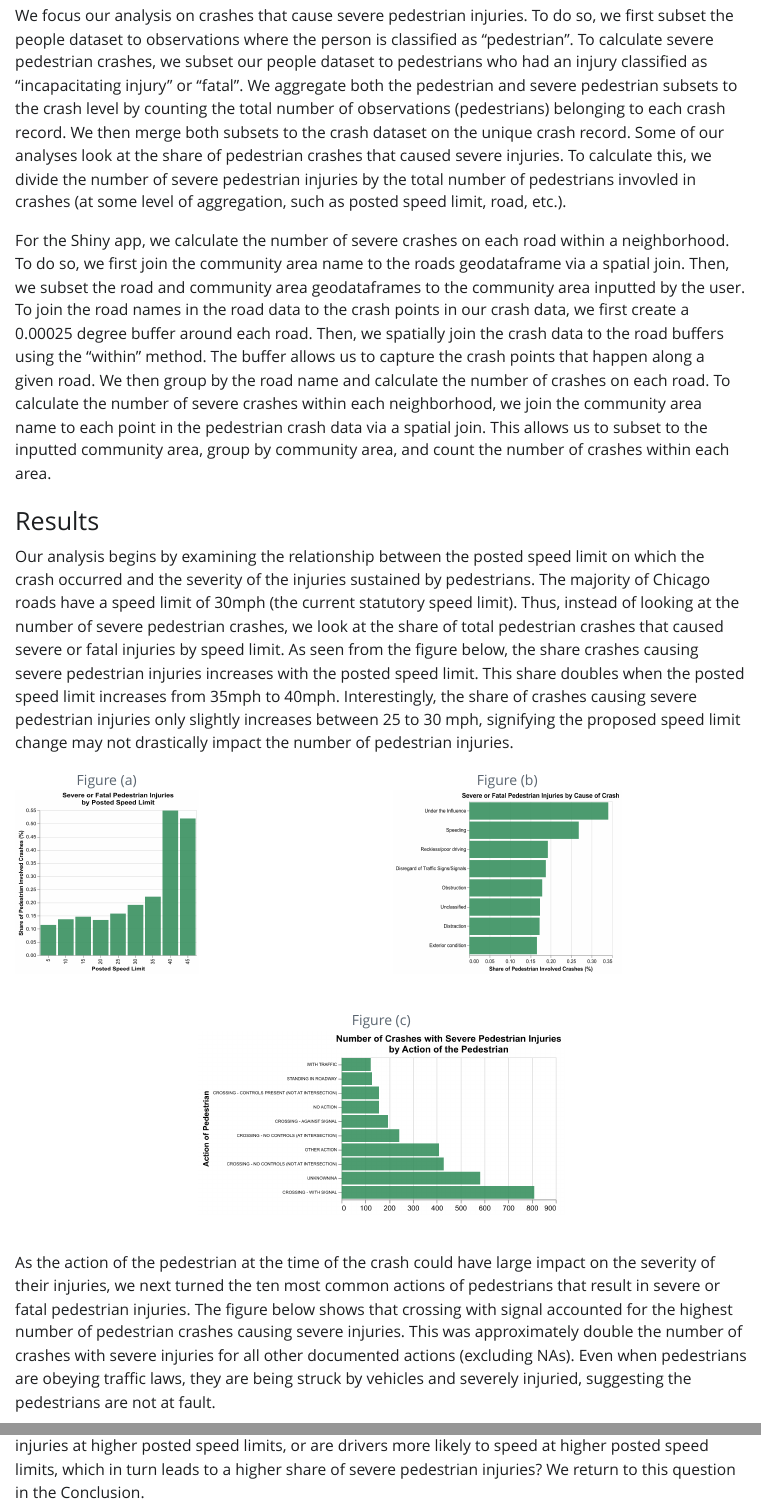
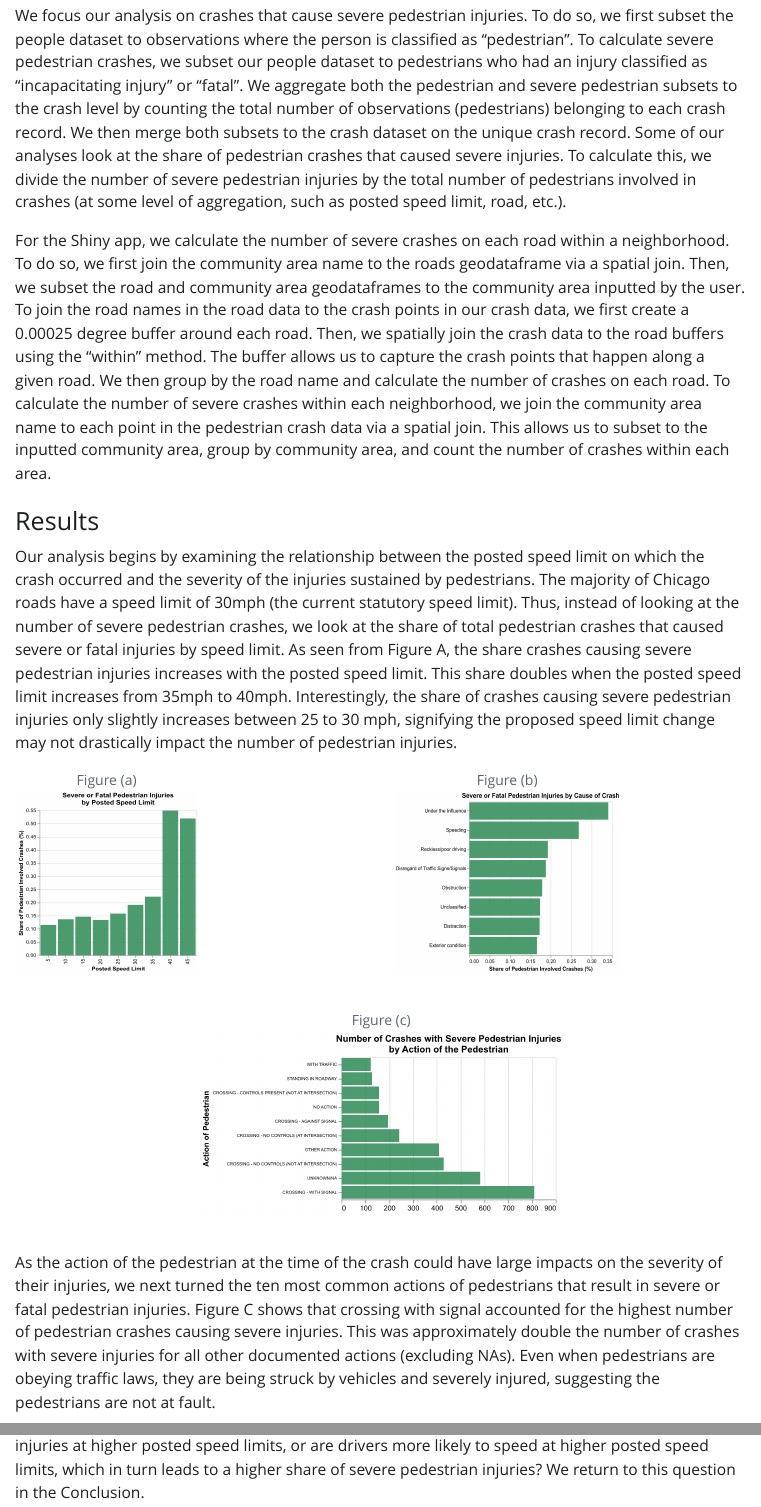
Before and after one commit to alisonfilbey/alison-and-claire-final-project, a Quarto document (writeup.qmd): the page in a window 1100 px wide, from 860 px down, and a second part further down, joined at a grey line. The pictures show the output file writeup.html that the author committed with the source, opened offline; Quarto's library style sheets are replaced by a plain one without menus.

Commit message:
Changes to writeup

```diff
--- a/writeup.qmd
+++ b/writeup.qmd
@@ -22,13 +22,13 @@ Using traffic crash report data from the city of Chicago, our project seeks to a
 ### Data and Methods
 To conduct our analyses, we use the Traffic Crashes datasets from [The Chicago Data Portal](https://data.cityofchicago.org/Transportation/Traffic-Crashes-Crashes/85ca-t3if/about_data). Specifically, we use the crashes dataset, which has information on traffic crashes from September 2017-October 2024. This dataset is at the crash record level and includes the location of the crash, the cause of the crash, and the speed limit on the road of the crash. We also use the people dataset, which contains information on the people (both within and external to the vehicle) involved in each crash and the injuries they sustained. Because it is at the person level, there are multiple observations per crash. Lastly, we use the Chicago roads and the Chicago community area shapefiles, also from the Chicago Data Portal.
 
-We focus our analysis on crashes that cause severe pedestrian injuries. To do so, we first subset the people dataset to observations where the person is classified as "pedestrian". To calculate severe pedestrian crashes, we subset our people dataset to pedestrians who had an injury classified as "incapacitating injury" or "fatal". We aggregate both the pedestrian and severe pedestrian subsets to the crash level by counting the total number of observations (pedestrians) belonging to each crash record. We then merge both subsets to the crash dataset on the unique crash record. Some of our analyses look at the share of pedestrian crashes that caused severe injuries. To calculate this, we divide the number of severe pedestrian injuries by the total number of pedestrians invovled in crashes (at some level of aggregation, such as posted speed limit, road, etc.).
+We focus our analysis on crashes that cause severe pedestrian injuries. To do so, we first subset the people dataset to observations where the person is classified as "pedestrian". To calculate severe pedestrian crashes, we subset our people dataset to pedestrians who had an injury classified as "incapacitating injury" or "fatal". We aggregate both the pedestrian and severe pedestrian subsets to the crash level by counting the total number of observations (pedestrians) belonging to each crash record. We then merge both subsets to the crash dataset on the unique crash record. Some of our analyses look at the share of pedestrian crashes that caused severe injuries. To calculate this, we divide the number of severe pedestrian injuries by the total number of pedestrians involved in crashes (at some level of aggregation, such as posted speed limit, road, etc.).
 
 For the Shiny app, we calculate the number of severe crashes on each road within a neighborhood. To do so, we first join the community area name to the roads geodataframe via a spatial join. Then, we subset the road and community area geodataframes to the community area inputted by the user. To join the road names in the road data to the crash points in our crash data, we first create a 0.00025 degree buffer around each road. Then, we spatially join the crash data to the road buffers using the "within" method. The buffer allows us to capture the crash points that happen along a given road. We then group by the road name and calculate the number of crashes on each road. To calculate the number of severe crashes within each neighborhood, we join the community area name to each point in the pedestrian crash data via a spatial join. This allows us to subset to the inputted community area, group by community area, and count the number of crashes within each area.
 
 ### Results
 
-Our analysis begins by examining the relationship between the posted speed limit on which the crash occurred and the severity of the injuries sustained by pedestrians. The majority of Chicago roads have a speed limit of 30mph (the current statutory speed limit). Thus, instead of looking at the number of severe pedestrian crashes, we look at the share of total pedestrian crashes that caused severe or fatal injuries by speed limit. As seen from the figure below, the share crashes causing severe pedestrian injuries increases with the posted speed limit. This share doubles when the posted speed limit increases from 35mph to 40mph. Interestingly, the share of crashes causing severe pedestrian injuries only slightly increases between 25 to 30 mph, signifying the proposed speed limit change may not drastically impact the number of pedestrian injuries.
+Our analysis begins by examining the relationship between the posted speed limit on which the crash occurred and the severity of the injuries sustained by pedestrians. The majority of Chicago roads have a speed limit of 30mph (the current statutory speed limit). Thus, instead of looking at the number of severe pedestrian crashes, we look at the share of total pedestrian crashes that caused severe or fatal injuries by speed limit. As seen from Figure A, the share crashes causing severe pedestrian injuries increases with the posted speed limit. This share doubles when the posted speed limit increases from 35mph to 40mph. Interestingly, the share of crashes causing severe pedestrian injuries only slightly increases between 25 to 30 mph, signifying the proposed speed limit change may not drastically impact the number of pedestrian injuries.
 
 ::: {layout-ncol=2}
 
@@ -44,5 +44,5 @@ Our analysis begins by examining the relationship between the posted speed limit
 
 :::
 
-As the action of the pedestrian at the time of the crash could have large impact on the severity of their injuries, we next turned the ten most common actions of pedestrians that result in severe or fatal pedestrian injuries. The figure below shows that crossing with signal accounted for the highest number of pedestrian crashes causing severe injuries. This was approximately double the number of crashes with severe injuries for all other documented actions (excluding NAs). Even when pedestrians are obeying traffic laws, they are being struck by vehicles and severely injuried, suggesting the pedestrians are not at fault.
+As the action of the pedestrian at the time of the crash could have large impacts on the severity of their injuries, we next turned the ten most common actions of pedestrians that result in severe or fatal pedestrian injuries. Figure C shows that crossing with signal accounted for the highest number of pedestrian crashes causing severe injuries. This was approximately double the number of crashes with severe injuries for all other documented actions (excluding NAs). Even when pedestrians are obeying traffic laws, they are being struck by vehicles and severely injured, suggesting the pedestrians are not at fault.
 
```
Also changed, not shown: writeup.html, writeup.pdf, writeup.qmd (2 more changed lines).
